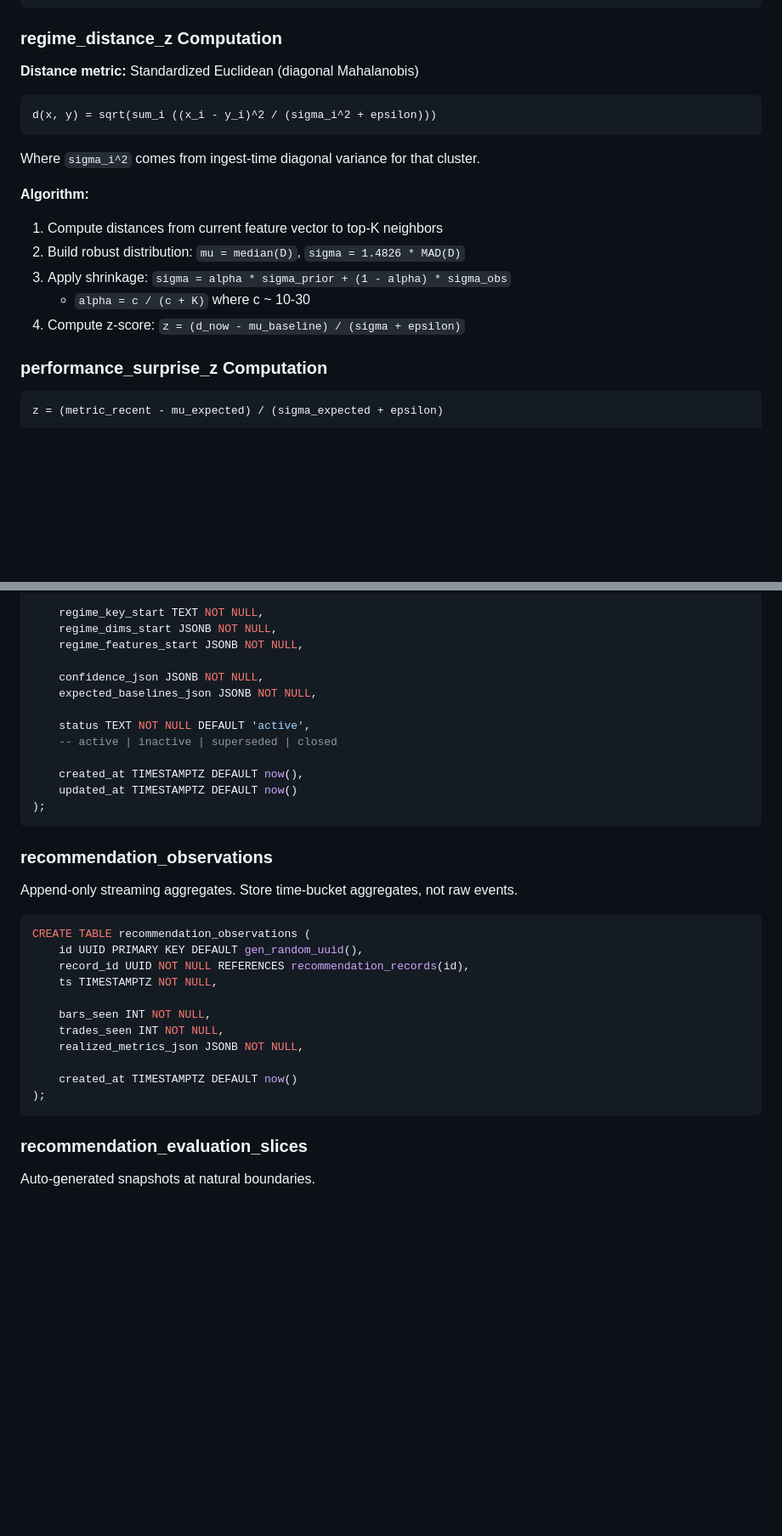
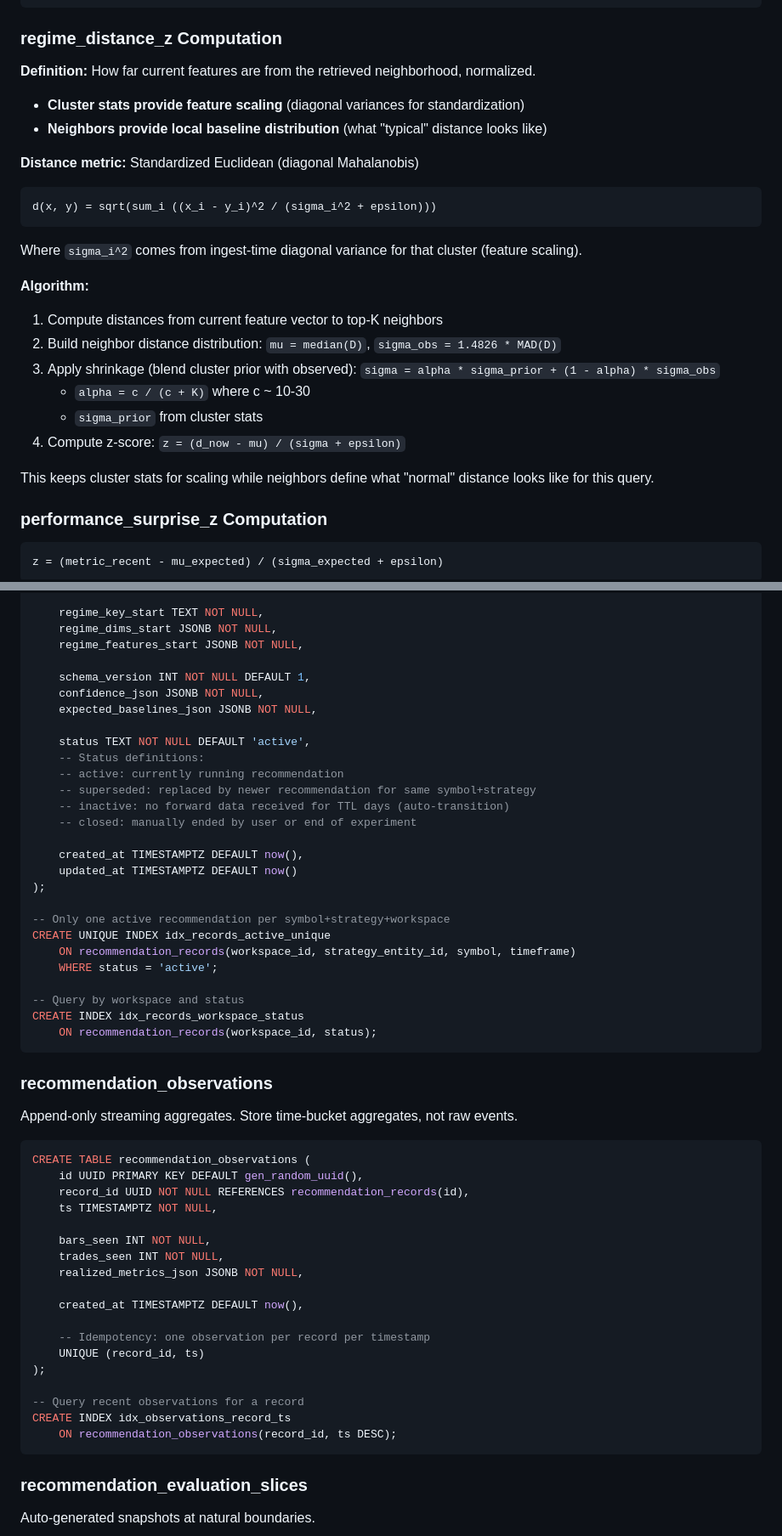
Before and after one commit to afk-bro/trading-RAG, a Markdown page: docs/plans/2026-01-09-v1.5-live-intelligence-design.md, 2 parts joined by grey strips. Shown at 85% size. Drawn GitHub-style; blank space fills up the shorter version.

````diff
--- a/docs/plans/2026-01-09-v1.5-live-intelligence-design.md
+++ b/docs/plans/2026-01-09-v1.5-live-intelligence-design.md
@@ -105,20 +105,28 @@ When `performance_surprise_z` is unavailable:
 
 ### regime_distance_z Computation
 
+**Definition:** How far current features are from the retrieved neighborhood, normalized.
+
+- **Cluster stats provide feature scaling** (diagonal variances for standardization)
+- **Neighbors provide local baseline distribution** (what "typical" distance looks like)
+
 **Distance metric:** Standardized Euclidean (diagonal Mahalanobis)
 
 ```
 d(x, y) = sqrt(sum_i ((x_i - y_i)^2 / (sigma_i^2 + epsilon)))
 ```
 
-Where `sigma_i^2` comes from ingest-time diagonal variance for that cluster.
+Where `sigma_i^2` comes from ingest-time diagonal variance for that cluster (feature scaling).
 
 **Algorithm:**
 1. Compute distances from current feature vector to top-K neighbors
-2. Build robust distribution: `mu = median(D)`, `sigma = 1.4826 * MAD(D)`
-3. Apply shrinkage: `sigma = alpha * sigma_prior + (1 - alpha) * sigma_obs`
+2. Build neighbor distance distribution: `mu = median(D)`, `sigma_obs = 1.4826 * MAD(D)`
+3. Apply shrinkage (blend cluster prior with observed): `sigma = alpha * sigma_prior + (1 - alpha) * sigma_obs`
    - `alpha = c / (c + K)` where c ~ 10-30
-4. Compute z-score: `z = (d_now - mu_baseline) / (sigma + epsilon)`
+   - `sigma_prior` from cluster stats
+4. Compute z-score: `z = (d_now - mu) / (sigma + epsilon)`
+
+This keeps cluster stats for scaling while neighbors define what "normal" distance looks like for this query.
 
 ### performance_surprise_z Computation
 
@@ -196,15 +209,29 @@ CREATE TABLE recommendation_records (
     regime_dims_start JSONB NOT NULL,
     regime_features_start JSONB NOT NULL,
 
+    schema_version INT NOT NULL DEFAULT 1,
     confidence_json JSONB NOT NULL,
     expected_baselines_json JSONB NOT NULL,
 
     status TEXT NOT NULL DEFAULT 'active',
-    -- active | inactive | superseded | closed
+    -- Status definitions:
+    -- active: currently running recommendation
+    -- superseded: replaced by newer recommendation for same symbol+strategy
+    -- inactive: no forward data received for TTL days (auto-transition)
+    -- closed: manually ended by user or end of experiment
 
     created_at TIMESTAMPTZ DEFAULT now(),
     updated_at TIMESTAMPTZ DEFAULT now()
 );
+
+-- Only one active recommendation per symbol+strategy+workspace
+CREATE UNIQUE INDEX idx_records_active_unique
+    ON recommendation_records(workspace_id, strategy_entity_id, symbol, timeframe)
+    WHERE status = 'active';
+
+-- Query by workspace and status
+CREATE INDEX idx_records_workspace_status
+    ON recommendation_records(workspace_id, status);
 ```
 
 ### recommendation_observations
@@ -221,8 +248,15 @@ CREATE TABLE recommendation_observations (
     trades_seen INT NOT NULL,
     realized_metrics_json JSONB NOT NULL,
 
-    created_at TIMESTAMPTZ DEFAULT now()
+    created_at TIMESTAMPTZ DEFAULT now(),
+
+    -- Idempotency: one observation per record per timestamp
+    UNIQUE (record_id, ts)
 );
+
+-- Query recent observations for a record
+CREATE INDEX idx_observations_record_ts
+    ON recommendation_observations(record_id, ts DESC);
 ```
 
 ### recommendation_evaluation_slices
````
Also changed, not shown: other parts of docs/plans/2026-01-09-v1.5-live-intelligence-design.md (+81 -9 lines).
